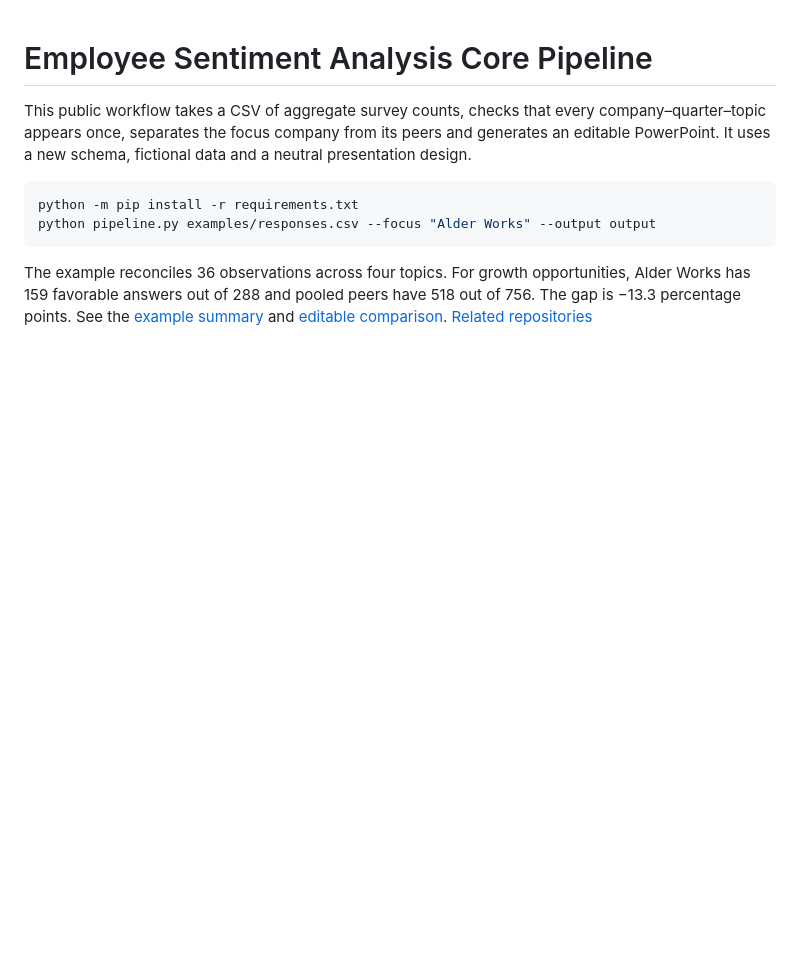
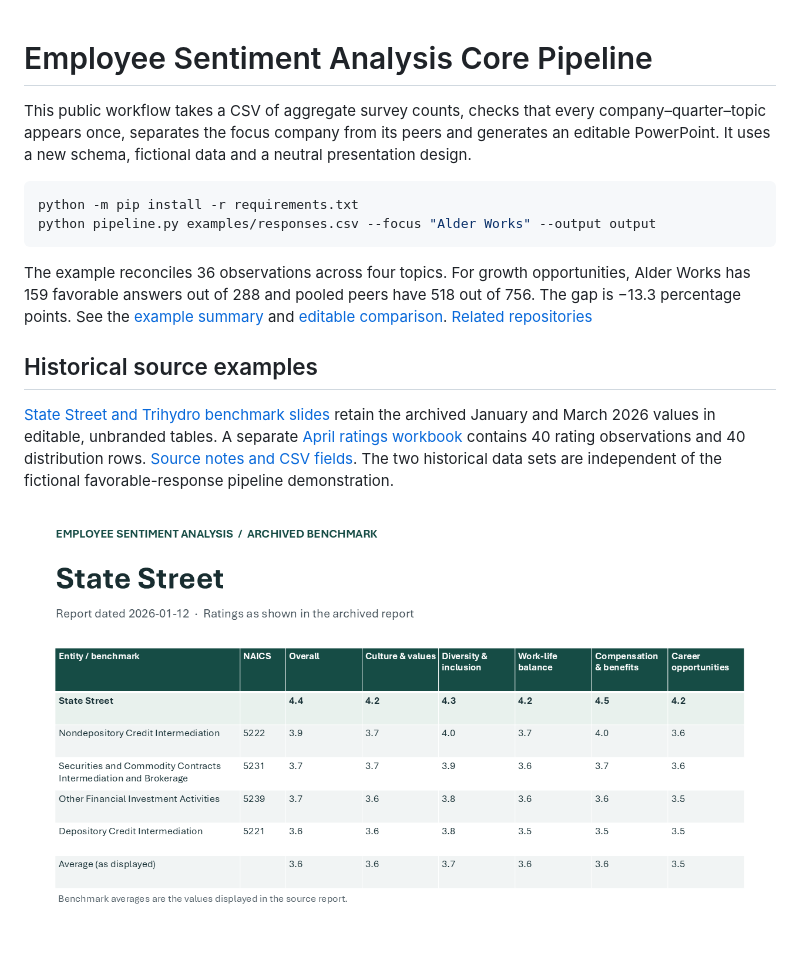
Before and after one commit to MRodriguez2010/ESA-Core-Pipeline-public, a Markdown page: README.md, the part around the change. Rendered like a GitHub page; pictures changed too: public-data/state-street.png (added); blank space fills up the shorter version.

Commit message:
Restore named historical examples with neutral branding and public data

````diff
--- a/README.md
+++ b/README.md
@@ -8,3 +8,9 @@ python pipeline.py examples/responses.csv --focus "Alder Works" --output output
 ```
 
 The example reconciles 36 observations across four topics. For growth opportunities, Alder Works has 159 favorable answers out of 288 and pooled peers have 518 out of 756. The gap is −13.3 percentage points. See the [example summary](examples/summary.json) and [editable comparison](examples/comparison.pptx). [Related repositories](https://github.com/search?q=user%3AMRodriguez2010+topic%3Aemployee-sentiment-analysis&type=repositories)
+
+## Historical source examples
+
+[State Street and Trihydro benchmark slides](public-data/historical-benchmarks.pptx) retain the archived January and March 2026 values in editable, unbranded tables. A separate [April ratings workbook](public-data/ratings-snapshot.xlsx) contains 40 rating observations and 40 distribution rows. [Source notes and CSV fields](public-data/README.md). The two historical data sets are independent of the fictional favorable-response pipeline demonstration.
+
+![Historical benchmark with the archived company ratings](public-data/state-street.png)
````
Also changed, not shown: public-data/README.md (added, +5 -0 lines), 4 other files.
